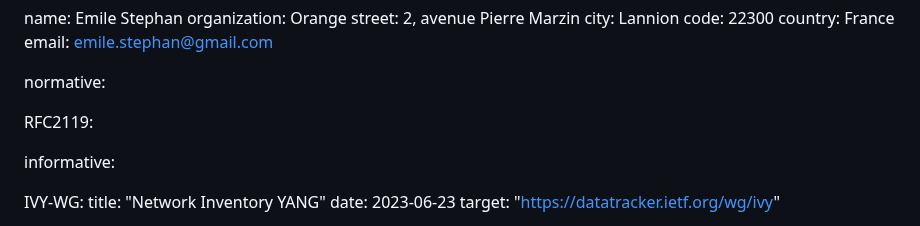
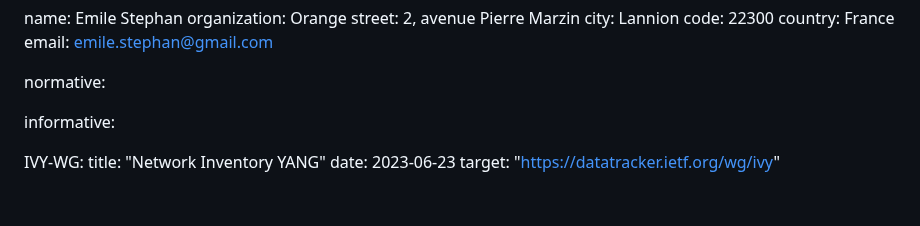
Before and after one commit to emile22/sustainability, a Markdown page: draft-stephan-legacy-path-eco-design.md, the part around the change. Rendered like a GitHub page; blank space fills up the shorter version.

```diff
--- a/draft-stephan-legacy-path-eco-design.md
+++ b/draft-stephan-legacy-path-eco-design.md
@@ -31,8 +31,6 @@ author:
    email: emile.stephan@gmail.com
 
 normative:
-
-RFC2119:
 
 informative:
 
```
